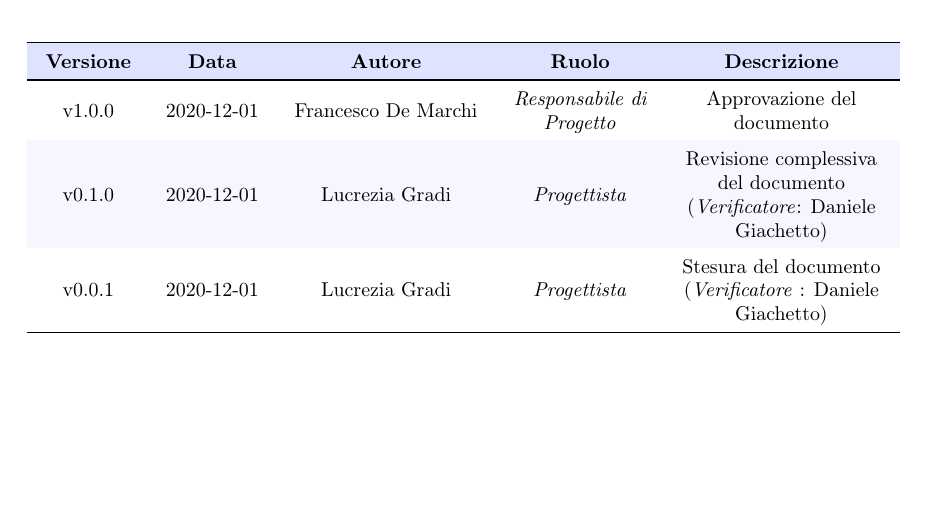
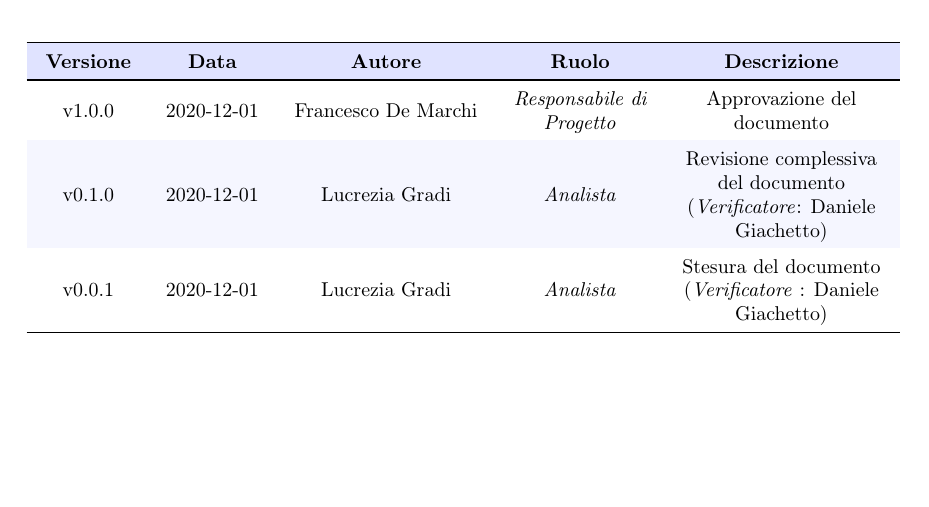
Before and after one commit to MercurySeven/project-docs, a LaTeX document (Interni/Verbali Interni/2020_11_30/VI_2020_11_30.tex, which reads Interni/Verbali Interni/2020_11_30/components/registro_modifiche.tex): part of page 2 of 6, cut so that both start at the same text. Compiled offline with pdfLaTeX.

Commit message:
Progettista => Analista

```diff
--- a/Interni/Verbali Interni/2020_11_30/components/registro_modifiche.tex
+++ b/Interni/Verbali Interni/2020_11_30/components/registro_modifiche.tex
@@ -14,9 +14,9 @@
 		\toprule
 		\endhead
 
-		v1.0.0 & \DataDoc{} & Francesco De Marchi &  \textit{Responsabile di Progetto} & Approvazione del documento \\
-		v0.1.0 & \DataDoc{} & Lucrezia Gradi &  \textit{Progettista} & Revisione complessiva del documento (\textit{Verificatore}: Daniele Giachetto) \\
-		v0.0.1 & \DataDoc{} & Lucrezia Gradi &  \textit{Progettista} & Stesura del documento (\textit{Verificatore} : Daniele Giachetto) \\
+		v1.0.0 & \DataDoc{} & Francesco De Marchi &  \RdP & Approvazione del documento \\
+		v0.1.0 & \DataDoc{} & Lucrezia Gradi &  \ana & Revisione complessiva del documento (\textit{Verificatore}: Daniele Giachetto) \\
+		v0.0.1 & \DataDoc{} & Lucrezia Gradi &  \ana & Stesura del documento (\textit{Verificatore} : Daniele Giachetto) \\
 
 
 		\bottomrule
```
